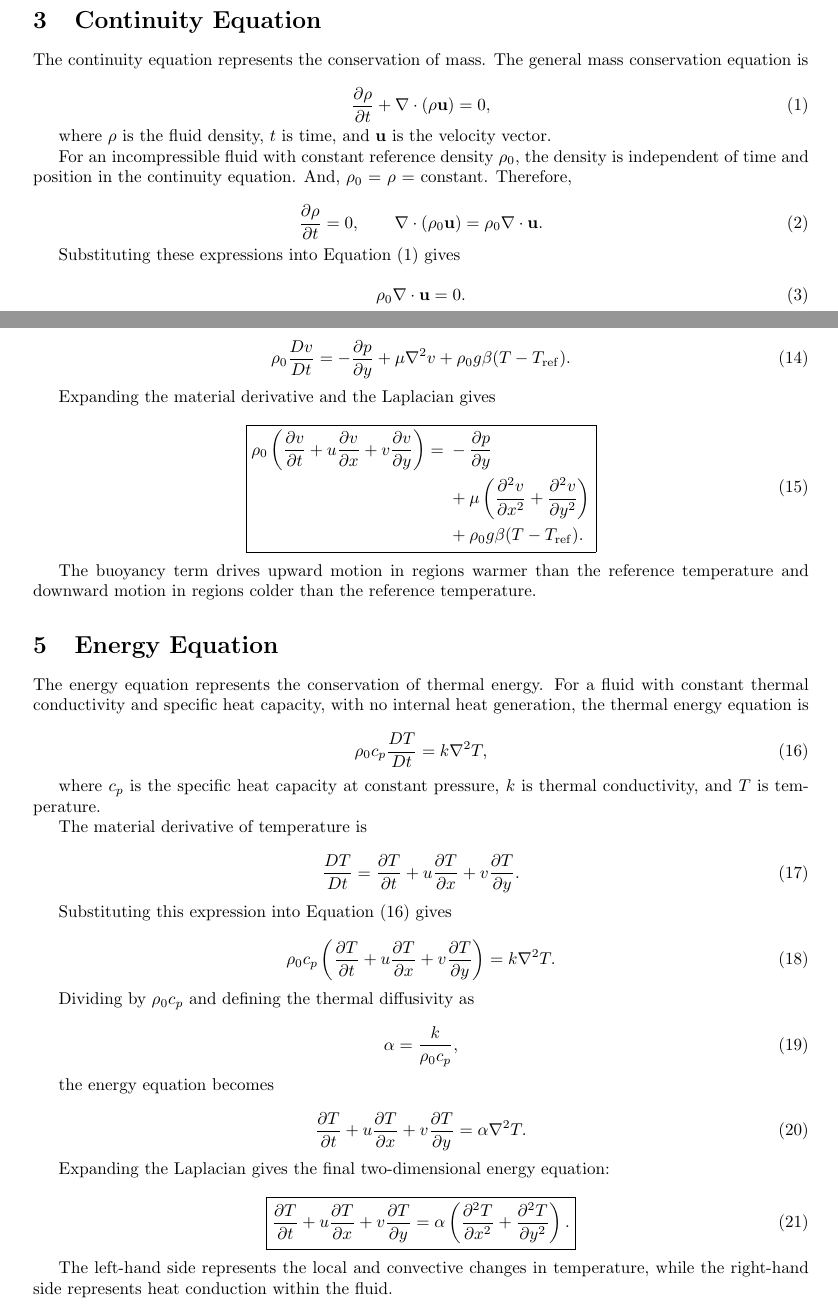
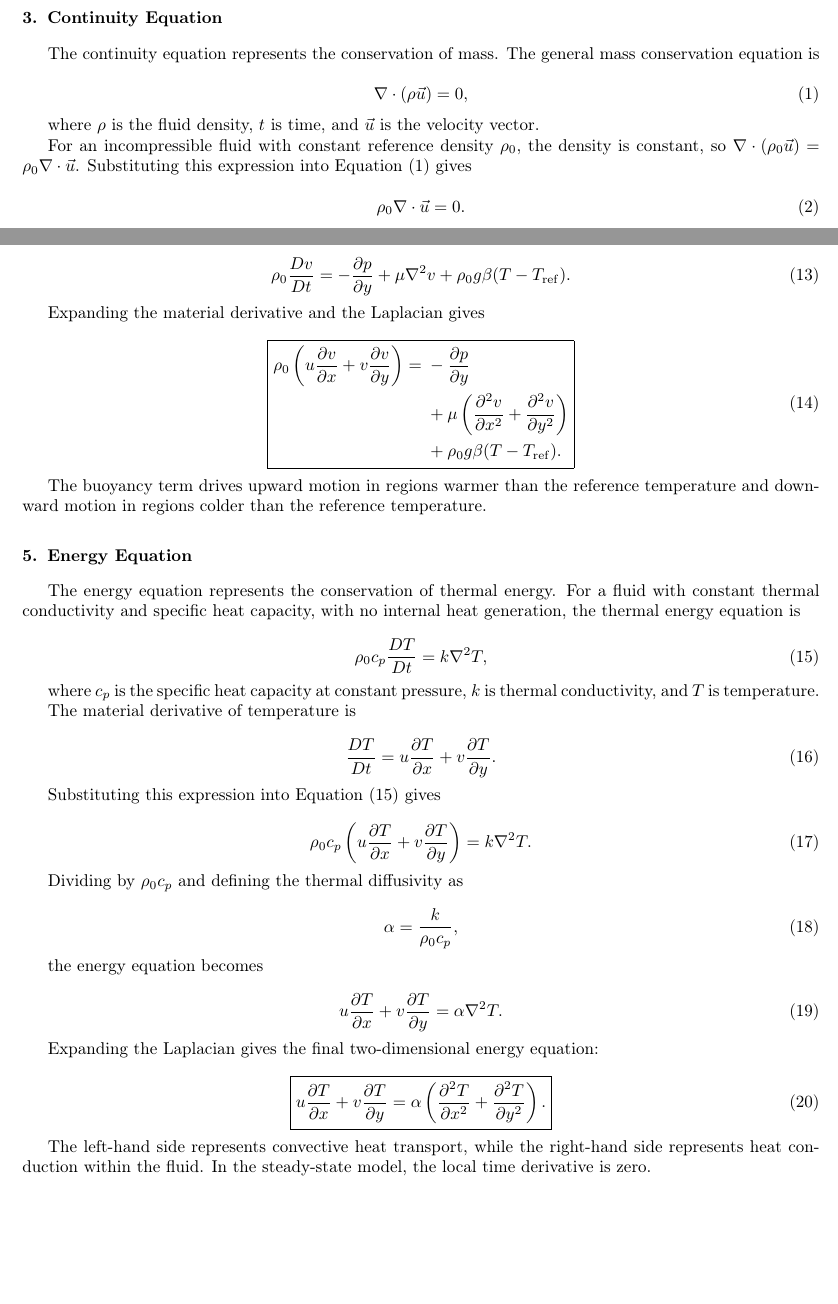
Before and after one commit to Qinying622/FEM-3D-NEPCM-Natrual-Convection, a LaTeX paper (LaTeX/task1_governing_equations.tex): two parts of pages 1 and 3 of 4, joined at a grey line, cut so that both start at the same text, the shorter picture padded with empty space. Compiled offline with pdfLaTeX.

Commit message:
Update task1_governing_equations.tex

```diff
--- a/LaTeX/task1_governing_equations.tex
+++ b/LaTeX/task1_governing_equations.tex
@@ -1,7 +1,6 @@
-\documentclass{article}
+\documentclass[preprint,3p,number]{elsarticle}
 
 \usepackage{amsmath,amssymb}
-\usepackage[a4paper,margin=2.5cm]{geometry}
 
 \title{Derivation of Governing Equations for Two-Dimensional Natural Convection}
 \author{}
@@ -46,30 +45,21 @@ The continuity equation represents the conservation of mass.
 The general mass conservation equation is
 
 \begin{equation}
-\frac{\partial \rho}{\partial t}
-+\nabla\cdot(\rho\mathbf{u})=0,
+\nabla\cdot(\rho\vec{u})=0,
 \label{eq:mass_general}
 \end{equation}
 
 where $\rho$ is the fluid density, $t$ is time, and
-$\mathbf{u}$ is the velocity vector.
+$\vec{u}$ is the velocity vector.
 
 For an incompressible fluid with constant reference density
-$\rho_0$, the density is independent of time and position
-in the continuity equation. And, $\rho_0$ = $\rho$ = constant. Therefore,
-
-\begin{equation}
-\frac{\partial \rho}{\partial t}=0,
-\qquad
-\nabla\cdot(\rho_0\mathbf{u})
-=\rho_0\nabla\cdot\mathbf{u}.
-\end{equation}
-
-Substituting these expressions into
+$\rho_0$, the density is constant, so
+$\nabla\cdot(\rho_0\vec{u})=\rho_0\nabla\cdot\vec{u}$.
+Substituting this expression into
 Equation~\eqref{eq:mass_general} gives
 
 \begin{equation}
-\rho_0\nabla\cdot\mathbf{u}=0.
+\rho_0\nabla\cdot\vec{u}=0.
 \end{equation}
 
 Since $\rho_0$ is non-zero, the continuity equation becomes
@@ -225,8 +210,7 @@ Expanding the material derivative and the Laplacian gives
 \boxed{
 \begin{aligned}
 \rho_0\left(
-\frac{\partial v}{\partial t}
-+u\frac{\partial v}{\partial x}
+u\frac{\partial v}{\partial x}
 +v\frac{\partial v}{\partial y}
 \right)
 ={}&-\frac{\partial p}{\partial y}\\
@@ -264,8 +248,7 @@ The material derivative of temperature is
 
 \begin{equation}
 \frac{DT}{Dt}
-=\frac{\partial T}{\partial t}
-+u\frac{\partial T}{\partial x}
+=u\frac{\partial T}{\partial x}
 +v\frac{\partial T}{\partial y}.
 \end{equation}
 
@@ -274,8 +257,7 @@ Equation~\eqref{eq:energy_general} gives
 
 \begin{equation}
 \rho_0c_p\left(
-\frac{\partial T}{\partial t}
-+u\frac{\partial T}{\partial x}
+u\frac{\partial T}{\partial x}
 +v\frac{\partial T}{\partial y}
 \right)
 =k\nabla^2T.
@@ -291,8 +273,7 @@ diffusivity as
 the energy equation becomes
 
 \begin{equation}
-\frac{\partial T}{\partial t}
-+u\frac{\partial T}{\partial x}
+u\frac{\partial T}{\partial x}
 +v\frac{\partial T}{\partial y}
 =\alpha\nabla^2T.
 \end{equation}
@@ -303,8 +284,7 @@ energy equation:
 \begin{equation}
 \boxed{
 \begin{aligned}
-\frac{\partial T}{\partial t}
-+u\frac{\partial T}{\partial x}
+u\frac{\partial T}{\partial x}
 +v\frac{\partial T}{\partial y}
 =\alpha\left(
 \frac{\partial^2T}{\partial x^2}
@@ -315,9 +295,10 @@ energy equation:
 \label{eq:energy}
 \end{equation}
 
-The left-hand side represents the local and convective
-changes in temperature, while the right-hand side represents
-heat conduction within the fluid.
+The left-hand side represents convective heat transport,
+while the right-hand side represents heat conduction within
+the fluid. In the steady-state model, the local time
+derivative is zero.
 
 \section{Boundary Conditions}
 
```
Also changed, not shown: LaTeX/task1_governing_equations.tex (21 more changed lines).
